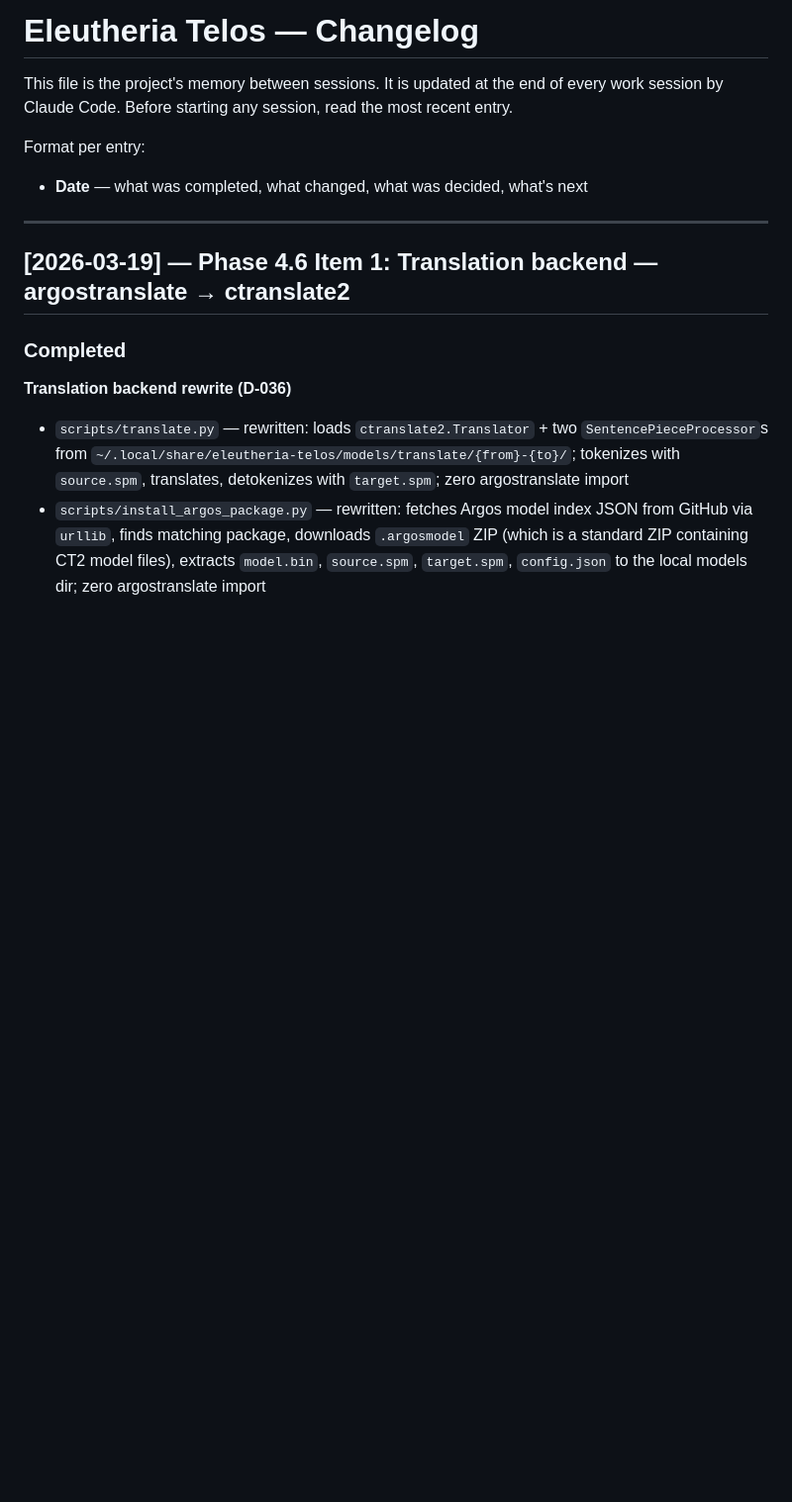
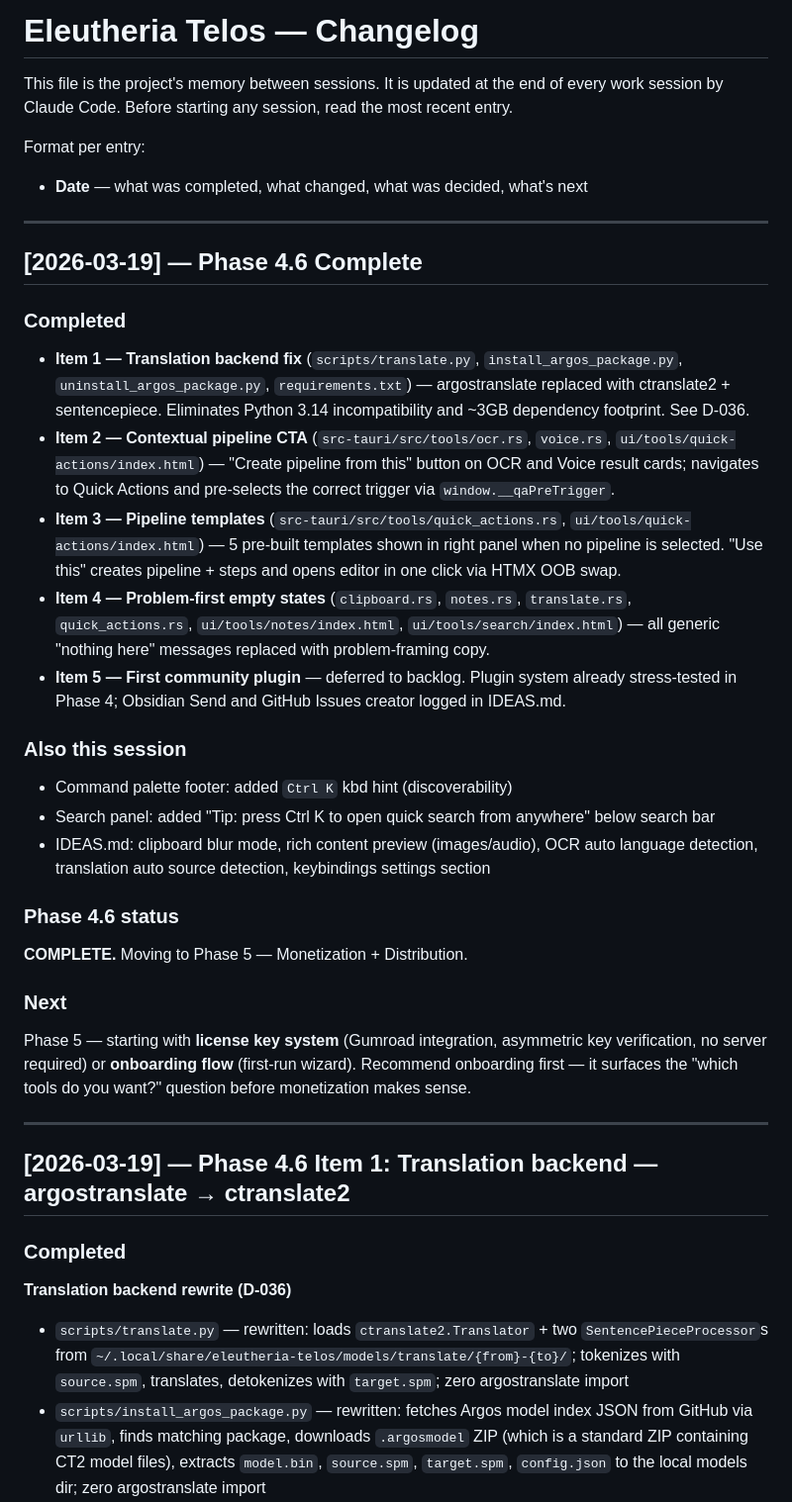
Before and after one commit to RodrigoAndresPerezJamett/eleutheria-telos, a Markdown page: CHANGELOG.md, the part around the change. Shown at 99% size. Drawn GitHub-style; blank space fills up the shorter version.

Commit message:
docs: close Phase 4.6 — community plugin deferred to backlog, changelog + roadmap updated

```diff
--- a/CHANGELOG.md
+++ b/CHANGELOG.md
@@ -4,6 +4,29 @@ This file is the project's memory between sessions. It is updated at the end of
 
 Format per entry:
 - **Date** — what was completed, what changed, what was decided, what's next
+
+---
+
+## [2026-03-19] — Phase 4.6 Complete
+
+### Completed
+
+- **Item 1 — Translation backend fix** (`scripts/translate.py`, `install_argos_package.py`, `uninstall_argos_package.py`, `requirements.txt`) — argostranslate replaced with ctranslate2 + sentencepiece. Eliminates Python 3.14 incompatibility and ~3GB dependency footprint. See D-036.
+- **Item 2 — Contextual pipeline CTA** (`src-tauri/src/tools/ocr.rs`, `voice.rs`, `ui/tools/quick-actions/index.html`) — "Create pipeline from this" button on OCR and Voice result cards; navigates to Quick Actions and pre-selects the correct trigger via `window.__qaPreTrigger`.
+- **Item 3 — Pipeline templates** (`src-tauri/src/tools/quick_actions.rs`, `ui/tools/quick-actions/index.html`) — 5 pre-built templates shown in right panel when no pipeline is selected. "Use this" creates pipeline + steps and opens editor in one click via HTMX OOB swap.
+- **Item 4 — Problem-first empty states** (`clipboard.rs`, `notes.rs`, `translate.rs`, `quick_actions.rs`, `ui/tools/notes/index.html`, `ui/tools/search/index.html`) — all generic "nothing here" messages replaced with problem-framing copy.
+- **Item 5 — First community plugin** — deferred to backlog. Plugin system already stress-tested in Phase 4; Obsidian Send and GitHub Issues creator logged in IDEAS.md.
+
+### Also this session
+- Command palette footer: added `Ctrl K` kbd hint (discoverability)
+- Search panel: added "Tip: press Ctrl K to open quick search from anywhere" below search bar
+- IDEAS.md: clipboard blur mode, rich content preview (images/audio), OCR auto language detection, translation auto source detection, keybindings settings section
+
+### Phase 4.6 status
+**COMPLETE.** Moving to Phase 5 — Monetization + Distribution.
+
+### Next
+Phase 5 — starting with **license key system** (Gumroad integration, asymmetric key verification, no server required) or **onboarding flow** (first-run wizard). Recommend onboarding first — it surfaces the "which tools do you want?" question before monetization makes sense.
 
 ---
 
```
Also changed, not shown: IDEAS.md (+4 -0 lines), ROADMAP.md (+1 -1 lines).
